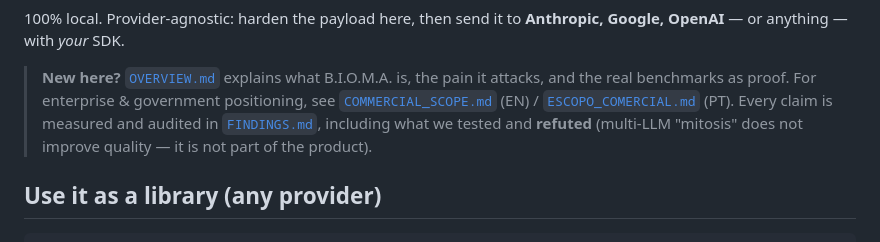
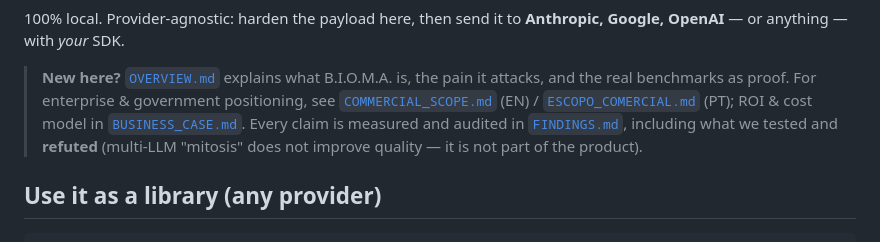
Before and after one commit to jonathascordeiro20/bioma-framework, a Markdown page: README.md, the part around the change. Drawn GitHub-style.

```diff
--- a/README.md
+++ b/README.md
@@ -19,7 +19,8 @@ Google, OpenAI** — or anything — with *your* SDK.
 > **New here?** [`OVERVIEW.md`](OVERVIEW.md) explains what B.I.O.M.A. is, the pain it
 > attacks, and the real benchmarks as proof. For enterprise & government positioning,
 > see [`COMMERCIAL_SCOPE.md`](COMMERCIAL_SCOPE.md) (EN) /
-> [`ESCOPO_COMERCIAL.md`](ESCOPO_COMERCIAL.md) (PT). Every claim is measured and audited
+> [`ESCOPO_COMERCIAL.md`](ESCOPO_COMERCIAL.md) (PT); ROI & cost model in
+> [`BUSINESS_CASE.md`](BUSINESS_CASE.md). Every claim is measured and audited
 > in [`FINDINGS.md`](FINDINGS.md), including what we tested and **refuted** (multi-LLM
 > "mitosis" does not improve quality — it is not part of the product).
 
```
Also changed, not shown: BUSINESS_CASE.md (added, +81 -0 lines).
